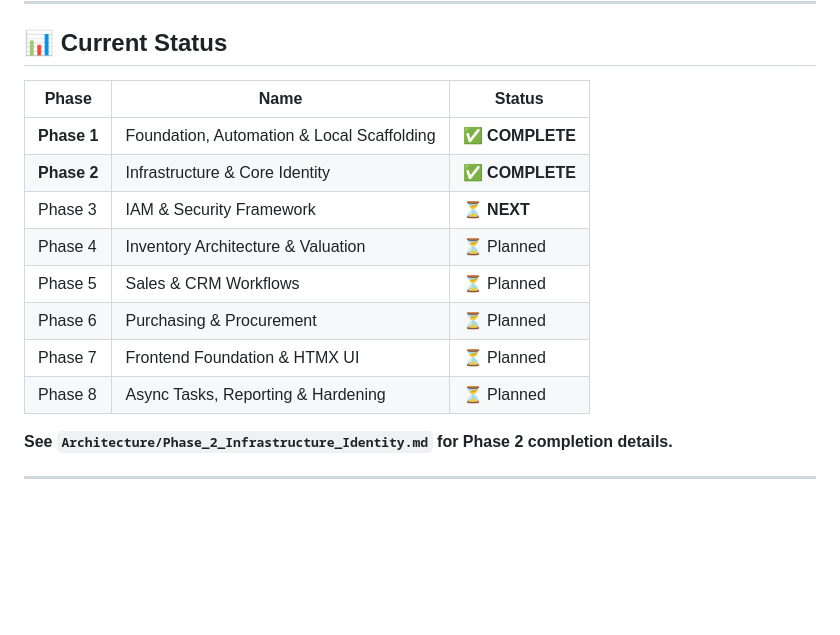
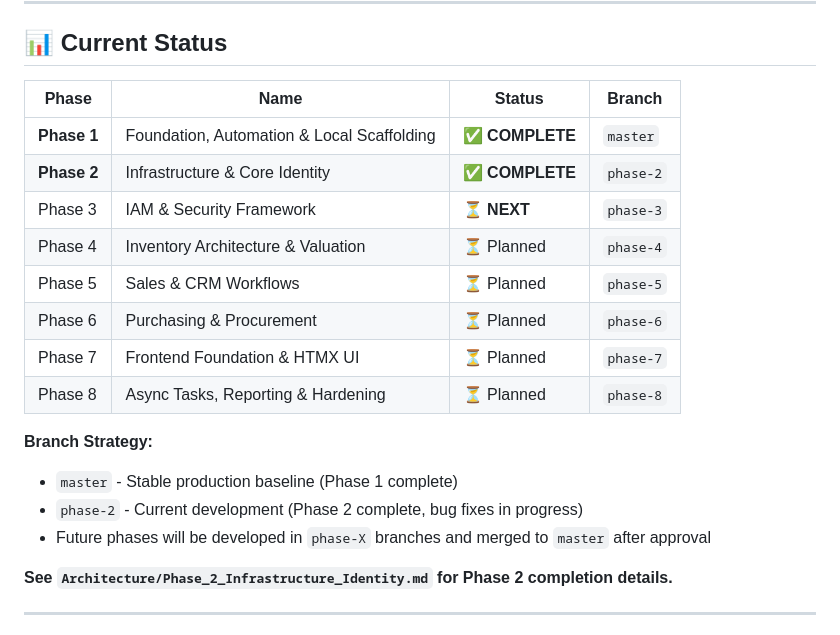
Before and after one commit to AhmadMWaddah/AMW_Django_ERP, a Markdown page: README.md, the part around the change. Rendered like a GitHub page; blank space fills up the shorter version.

Commit message:
[phase-2] Update README with branch strategy and master branch info
Co-authored-by: Qwen-Coder <qwen-coder@alibabacloud.com>

```diff
--- a/README.md
+++ b/README.md
@@ -19,16 +19,21 @@ AMW Django ERP is a comprehensive, production-ready ERP system designed for real
 
 ## 📊 Current Status
 
-| Phase       | Name                                         | Status           |
-|-------------|----------------------------------------------|------------------|
-| **Phase 1** | Foundation, Automation & Local Scaffolding   | ✅ **COMPLETE**  |
-| **Phase 2** | Infrastructure & Core Identity               | ✅ **COMPLETE**  |
-| Phase 3     | IAM & Security Framework                     | ⏳ **NEXT**      |
-| Phase 4     | Inventory Architecture & Valuation           | ⏳ Planned       |
-| Phase 5     | Sales & CRM Workflows                        | ⏳ Planned       |
-| Phase 6     | Purchasing & Procurement                     | ⏳ Planned       |
-| Phase 7     | Frontend Foundation & HTMX UI                | ⏳ Planned       |
-| Phase 8     | Async Tasks, Reporting & Hardening           | ⏳ Planned       |
+| Phase       | Name                                         | Status           | Branch          |
+|-------------|----------------------------------------------|------------------|-----------------|
+| **Phase 1** | Foundation, Automation & Local Scaffolding   | ✅ **COMPLETE**  | `master`        |
+| **Phase 2** | Infrastructure & Core Identity               | ✅ **COMPLETE**  | `phase-2`       |
+| Phase 3     | IAM & Security Framework                     | ⏳ **NEXT**      | `phase-3`       |
+| Phase 4     | Inventory Architecture & Valuation           | ⏳ Planned       | `phase-4`       |
+| Phase 5     | Sales & CRM Workflows                        | ⏳ Planned       | `phase-5`       |
+| Phase 6     | Purchasing & Procurement                     | ⏳ Planned       | `phase-6`       |
+| Phase 7     | Frontend Foundation & HTMX UI                | ⏳ Planned       | `phase-7`       |
+| Phase 8     | Async Tasks, Reporting & Hardening           | ⏳ Planned       | `phase-8`       |
+
+**Branch Strategy:**
+- `master` - Stable production baseline (Phase 1 complete)
+- `phase-2` - Current development (Phase 2 complete, bug fixes in progress)
+- Future phases will be developed in `phase-X` branches and merged to `master` after approval
 
 **See `Architecture/Phase_2_Infrastructure_Identity.md` for Phase 2 completion details.**
 
```
